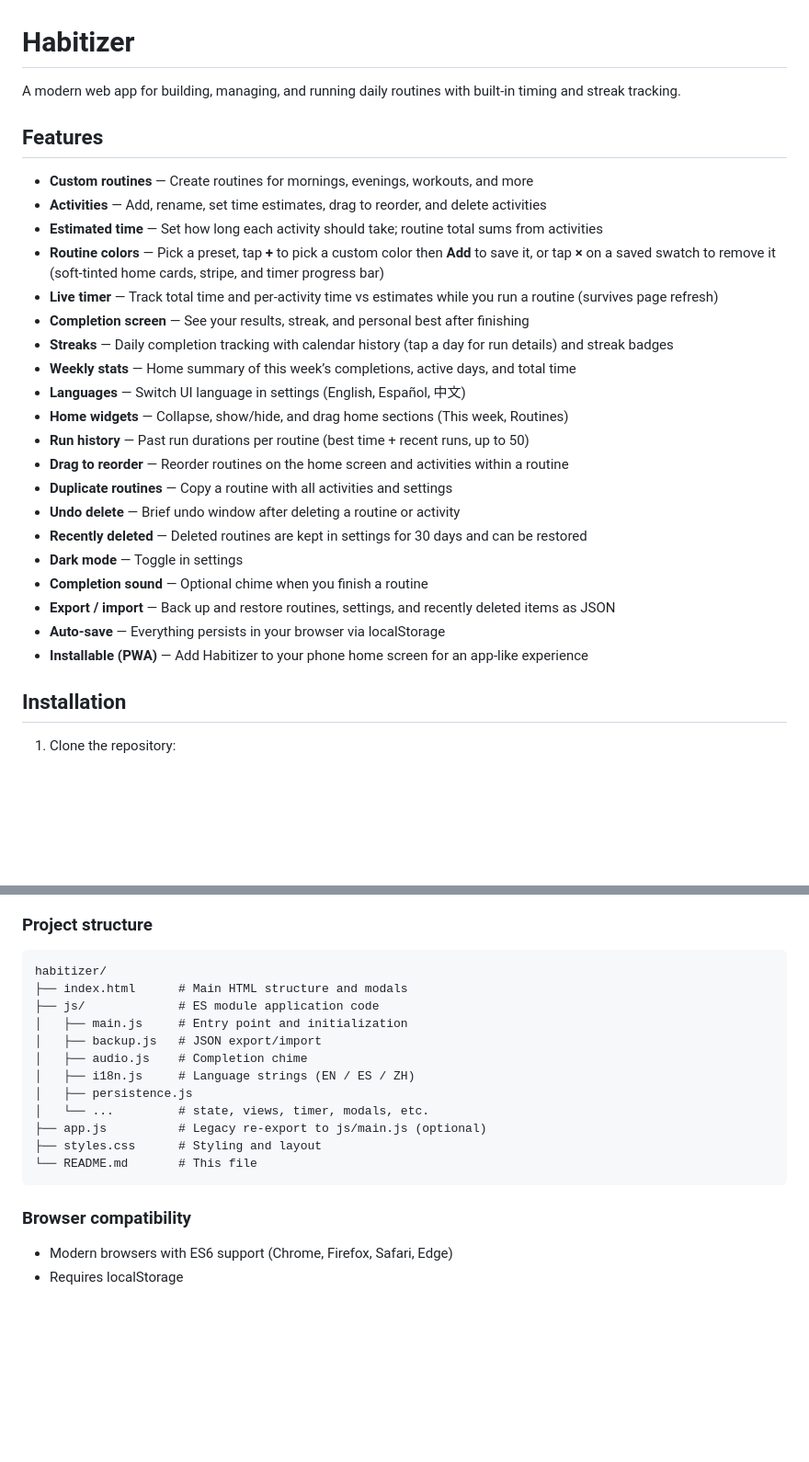
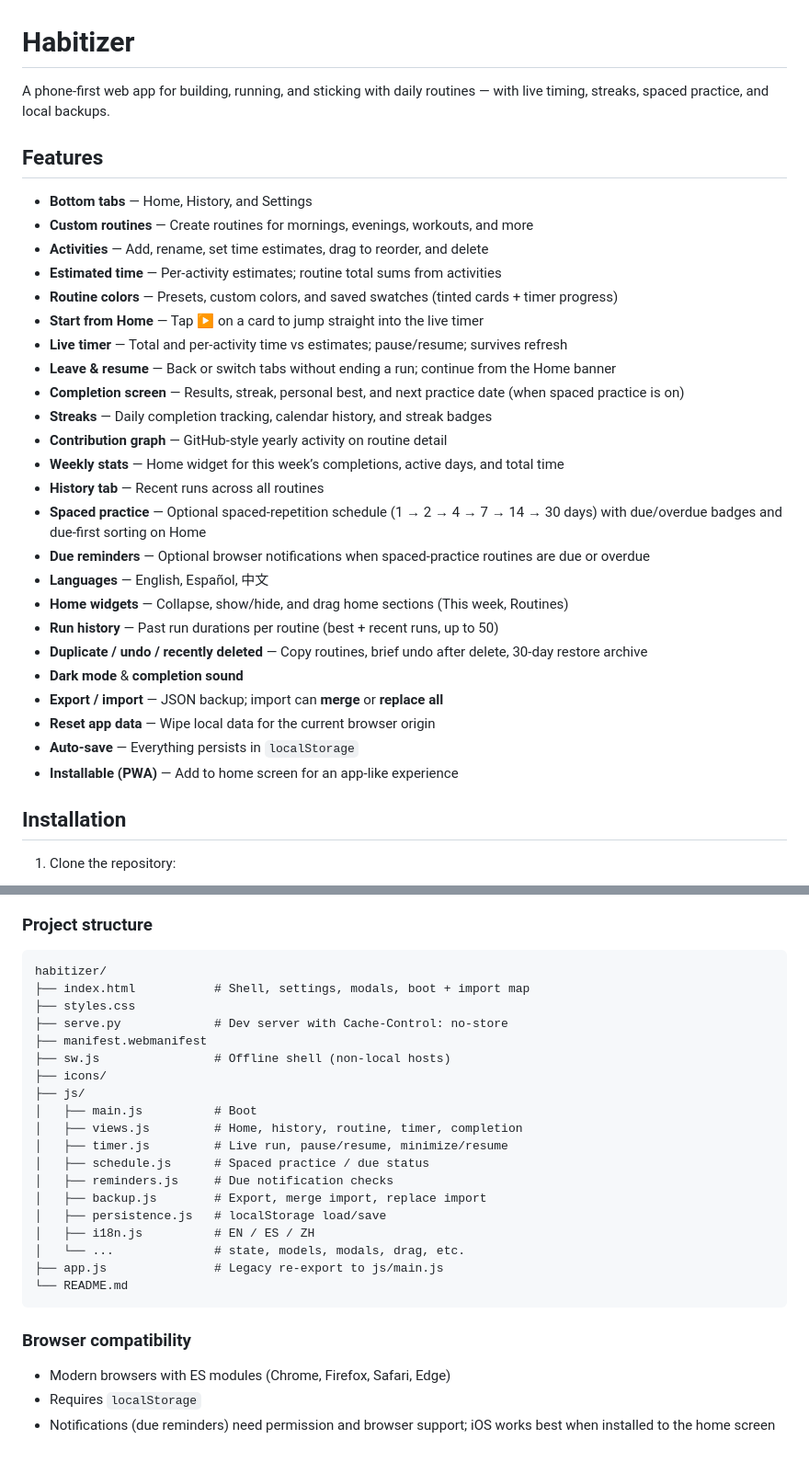
Before and after one commit to amberouyang/habitizer, a Markdown page: README.md, 2 parts joined by grey strips. Shown at 92% size. Drawn GitHub-style; blank space fills up the shorter version.

````diff
--- a/README.md
+++ b/README.md
@@ -1,29 +1,33 @@
 # Habitizer
 
-A modern web app for building, managing, and running daily routines with built-in timing and streak tracking.
+A phone-first web app for building, running, and sticking with daily routines — with live timing, streaks, spaced practice, and local backups.
 
 ## Features
 
+- **Bottom tabs** — Home, History, and Settings
 - **Custom routines** — Create routines for mornings, evenings, workouts, and more
-- **Activities** — Add, rename, set time estimates, drag to reorder, and delete activities
-- **Estimated time** — Set how long each activity should take; routine total sums from activities
-- **Routine colors** — Pick a preset, tap **+** to pick a custom color then **Add** to save it, or tap **×** on a saved swatch to remove it (soft-tinted home cards, stripe, and timer progress bar)
-- **Live timer** — Track total time and per-activity time vs estimates while you run a routine (survives page refresh)
-- **Completion screen** — See your results, streak, and personal best after finishing
-- **Streaks** — Daily completion tracking with calendar history (tap a day for run details) and streak badges
-- **Weekly stats** — Home summary of this week’s completions, active days, and total time
-- **Languages** — Switch UI language in settings (English, Español, 中文)
+- **Activities** — Add, rename, set time estimates, drag to reorder, and delete
+- **Estimated time** — Per-activity estimates; routine total sums from activities
+- **Routine colors** — Presets, custom colors, and saved swatches (tinted cards + timer progress)
+- **Start from Home** — Tap ▶ on a card to jump straight into the live timer
+- **Live timer** — Total and per-activity time vs estimates; pause/resume; survives refresh
+- **Leave & resume** — Back or switch tabs without ending a run; continue from the Home banner
+- **Completion screen** — Results, streak, personal best, and next practice date (when spaced practice is on)
+- **Streaks** — Daily completion tracking, calendar history, and streak badges
+- **Contribution graph** — GitHub-style yearly activity on routine detail
+- **Weekly stats** — Home widget for this week’s completions, active days, and total time
+- **History tab** — Recent runs across all routines
+- **Spaced practice** — Optional spaced-repetition schedule (1 → 2 → 4 → 7 → 14 → 30 days) with due/overdue badges and due-first sorting on Home
+- **Due reminders** — Optional browser notifications when spaced-practice routines are due or overdue
+- **Languages** — English, Español, 中文
 - **Home widgets** — Collapse, show/hide, and drag home sections (This week, Routines)
-- **Run history** — Past run durations per routine (best time + recent runs, up to 50)
-- **Drag to reorder** — Reorder routines on the home screen and activities within a routine
-- **Duplicate routines** — Copy a routine with all activities and settings
-- **Undo delete** — Brief undo window after deleting a routine or activity
-- **Recently deleted** — Deleted routines are kept in settings for 30 days and can be restored
-- **Dark mode** — Toggle in settings
-- **Completion sound** — Optional chime when you finish a routine
-- **Export / import** — Back up and restore routines, settings, and recently deleted items as JSON
-- **Auto-save** — Everything persists in your browser via localStorage
-- **Installable (PWA)** — Add Habitizer to your phone home screen for an app-like experience
+- **Run history** — Past run durations per routine (best + recent runs, up to 50)
+- **Duplicate / undo / recently deleted** — Copy routines, brief undo after delete, 30-day restore archive
+- **Dark mode** & **completion sound**
+- **Export / import** — JSON backup; import can **merge** or **replace all**
+- **Reset app data** — Wipe local data for the current browser origin
+- **Auto-save** — Everything persists in `localStorage`
+- **Installable (PWA)** — Add to home screen for an app-like experience
 
 ## Installation
 
@@ -183,20 +185,28 @@ Open **⋯** from the home screen:
 
 ```
 habitizer/
-├── index.html      # Main HTML structure and modals
-├── js/             # ES module application code
-│   ├── main.js     # Entry point and initialization
-│   ├── backup.js   # JSON export/import
-│   ├── audio.js    # Completion chime
-│   ├── i18n.js     # Language strings (EN / ES / ZH)
-│   ├── persistence.js
-│   └── ...         # state, views, timer, modals, etc.
-├── app.js          # Legacy re-export to js/main.js (optional)
-├── styles.css      # Styling and layout
-└── README.md       # This file
+├── index.html           # Shell, settings, modals, boot + import map
+├── styles.css
+├── serve.py             # Dev server with Cache-Control: no-store
+├── manifest.webmanifest
+├── sw.js                # Offline shell (non-local hosts)
+├── icons/
+├── js/
+│   ├── main.js          # Boot
+│   ├── views.js         # Home, history, routine, timer, completion
+│   ├── timer.js         # Live run, pause/resume, minimize/resume
+│   ├── schedule.js      # Spaced practice / due status
+│   ├── reminders.js     # Due notification checks
+│   ├── backup.js        # Export, merge import, replace import
+│   ├── persistence.js   # localStorage load/save
+│   ├── i18n.js          # EN / ES / ZH
+│   └── ...              # state, models, modals, drag, etc.
+├── app.js               # Legacy re-export to js/main.js
+└── README.md
 ```
 
 ### Browser compatibility
 
-- Modern browsers with ES6 support (Chrome, Firefox, Safari, Edge)
-- Requires localStorage
+- Modern browsers with ES modules (Chrome, Firefox, Safari, Edge)
+- Requires `localStorage`
+- Notifications (due reminders) need permission and browser support; iOS works best when installed to the home screen
````
Also changed, not shown: other parts of README.md (+81 -83 lines).
